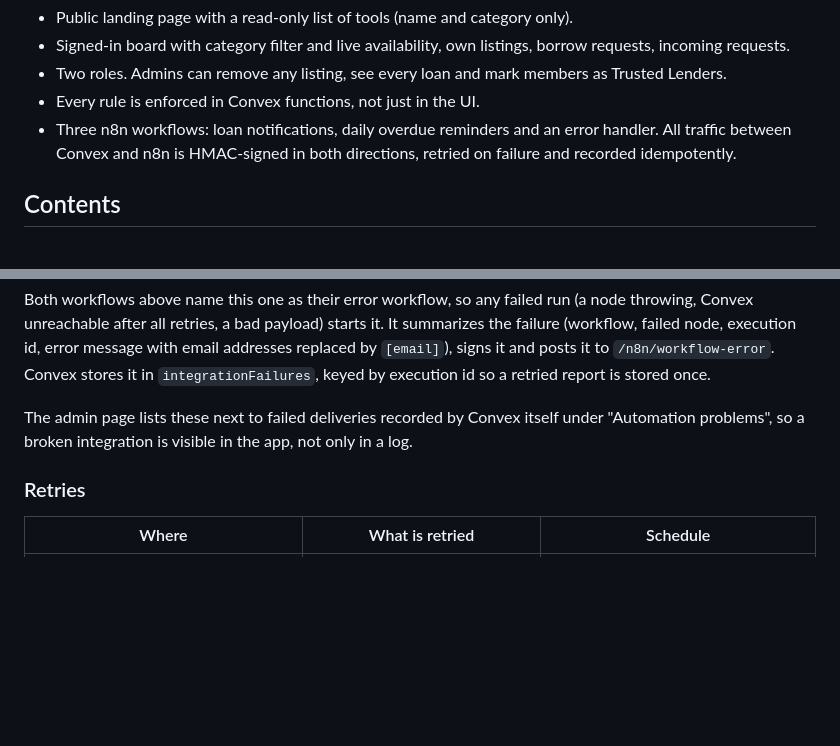
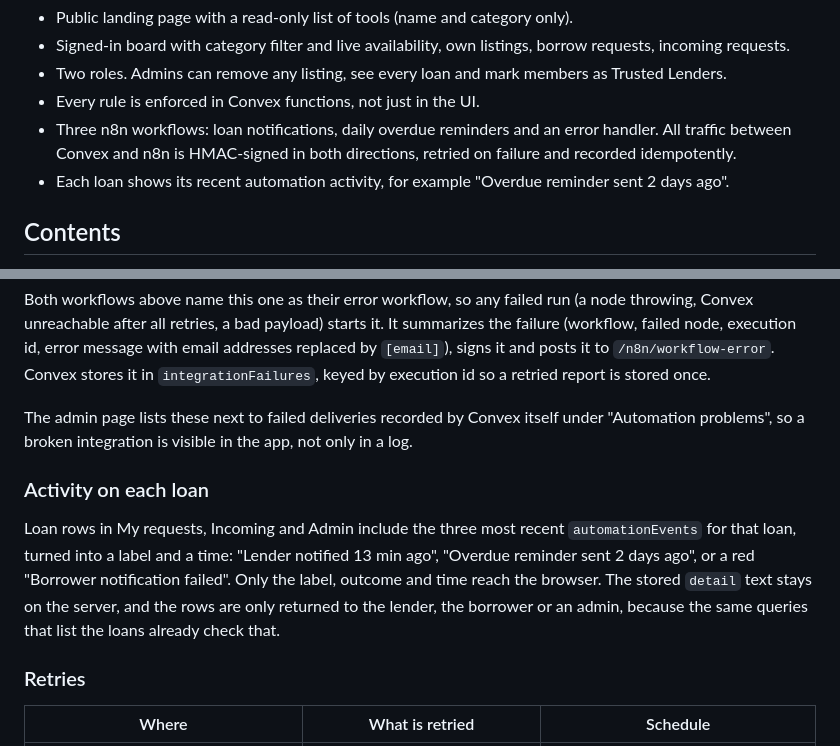
Before and after one commit to marinvladimir/lendloop, a Markdown page: README.md, 2 parts joined by grey strips. GitHub-like rendering; blank space fills up the shorter version.

```diff
--- a/README.md
+++ b/README.md
@@ -11,6 +11,7 @@ A neighborhood tool-lending board. Neighbors list tools they are willing to lend
 - Two roles. Admins can remove any listing, see every loan and mark members as Trusted Lenders.
 - Every rule is enforced in Convex functions, not just in the UI.
 - Three n8n workflows: loan notifications, daily overdue reminders and an error handler. All traffic between Convex and n8n is HMAC-signed in both directions, retried on failure and recorded idempotently.
+- Each loan shows its recent automation activity, for example "Overdue reminder sent 2 days ago".
 
 ## Contents
 
@@ -315,6 +320,10 @@ Both workflows above name this one as their error workflow, so any failed run (a
 
 The admin page lists these next to failed deliveries recorded by Convex itself under "Automation problems", so a broken integration is visible in the app, not only in a log.
 
+### Activity on each loan
+
+Loan rows in My requests, Incoming and Admin include the three most recent `automationEvents` for that loan, turned into a label and a time: "Lender notified 13 min ago", "Overdue reminder sent 2 days ago", or a red "Borrower notification failed". Only the label, outcome and time reach the browser. The stored `detail` text stays on the server, and the rows are only returned to the lender, the borrower or an admin, because the same queries that list the loans already check that.
+
 ### Retries
 
 | Where | What is retried | Schedule |
```
Also changed, not shown: other parts of README.md (+8 -4 lines), docs/screenshots/requests.png (added), 3 other files.
